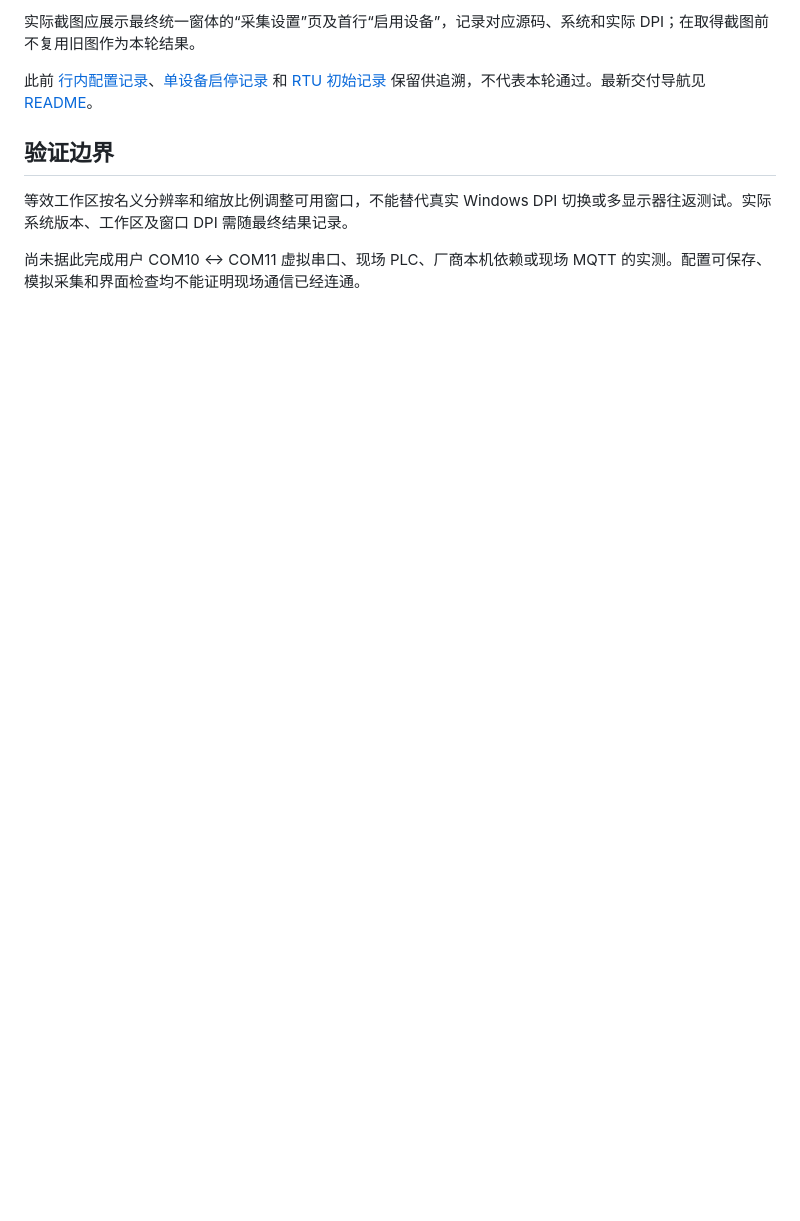
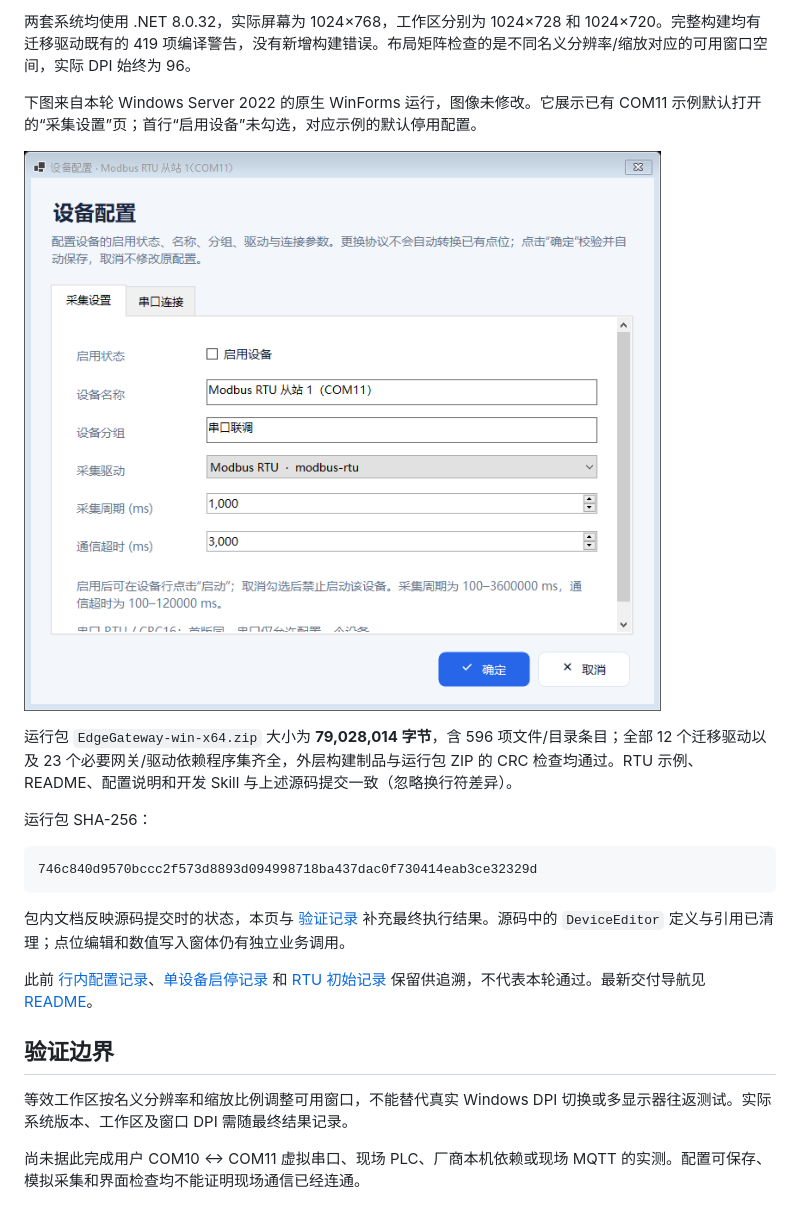
Before and after one commit to kingtentx/edge-gateway, a Markdown page: docs/device-configuration-unification.md, the part around one of its changes. Drawn GitHub-style; pictures changed too: docs/images/device-configuration-enabled-rtu.png (added); blank space fills up the shorter version.

````diff
--- a/docs/device-configuration-unification.md
+++ b/docs/device-configuration-unification.md
@@ -100,5 +106,19 @@
 
-实际截图应展示最终统一窗体的“采集设置”页及首行“启用设备”，记录对应源码、系统和实际 DPI；在取得截图前不复用旧图作为本轮结果。
+两套系统均使用 .NET 8.0.32，实际屏幕为 1024×768，工作区分别为 1024×728 和 1024×720。完整构建均有迁移驱动既有的 419 项编译警告，没有新增构建错误。布局矩阵检查的是不同名义分辨率/缩放对应的可用窗口空间，实际 DPI 始终为 96。
+
+下图来自本轮 Windows Server 2022 的原生 WinForms 运行，图像未修改。它展示已有 COM11 示例默认打开的“采集设置”页；首行“启用设备”未勾选，对应示例的默认停用配置。
+
+![统一设备配置窗，默认采集设置首行启用设备](images/device-configuration-enabled-rtu.png)
+
+运行包 `EdgeGateway-win-x64.zip` 大小为 **79,028,014 字节**，含 596 项文件/目录条目；全部 12 个迁移驱动以及 23 个必要网关/驱动依赖程序集齐全，外层构建制品与运行包 ZIP 的 CRC 检查均通过。RTU 示例、README、配置说明和开发 Skill 与上述源码提交一致（忽略换行符差异）。
+
+运行包 SHA-256：
+
+```text
+746c840d9570bccc2f573d8893d094998718ba437dac0f730414eab3ce32329d
+```
+
+包内文档反映源码提交时的状态，本页与 [验证记录](device-configuration-unification-verification.json) 补充最终执行结果。源码中的 `DeviceEditor` 定义与引用已清理；点位编辑和数值写入窗体仍有独立业务调用。
 
 此前 [行内配置记录](device-configuration.md#历史版本验证记录)、[单设备启停记录](device-control-autosave.md#此前版本验证与运行包) 和 [RTU 初始记录](modbus-rtu-com11.md#rtu-初始交付版本验证与下载) 保留供追溯，不代表本轮通过。最新交付导航见 [README](../README.md)。
 
````
Also changed, not shown: other parts of docs/device-configuration-unification.md (+20 -14 lines), README.md (+3 -3 lines), docs/device-control-autosave.md (+1 -1 lines), 1 other file.
